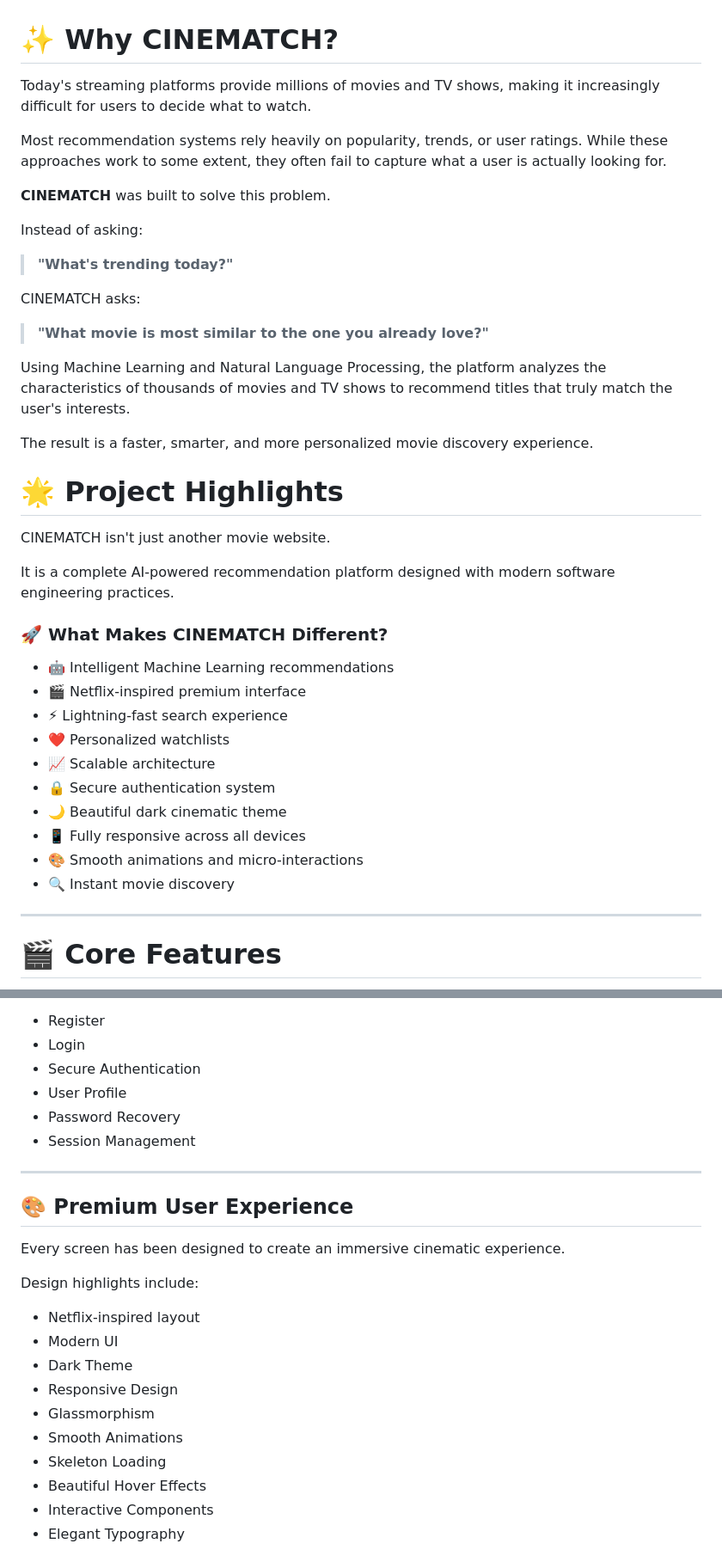
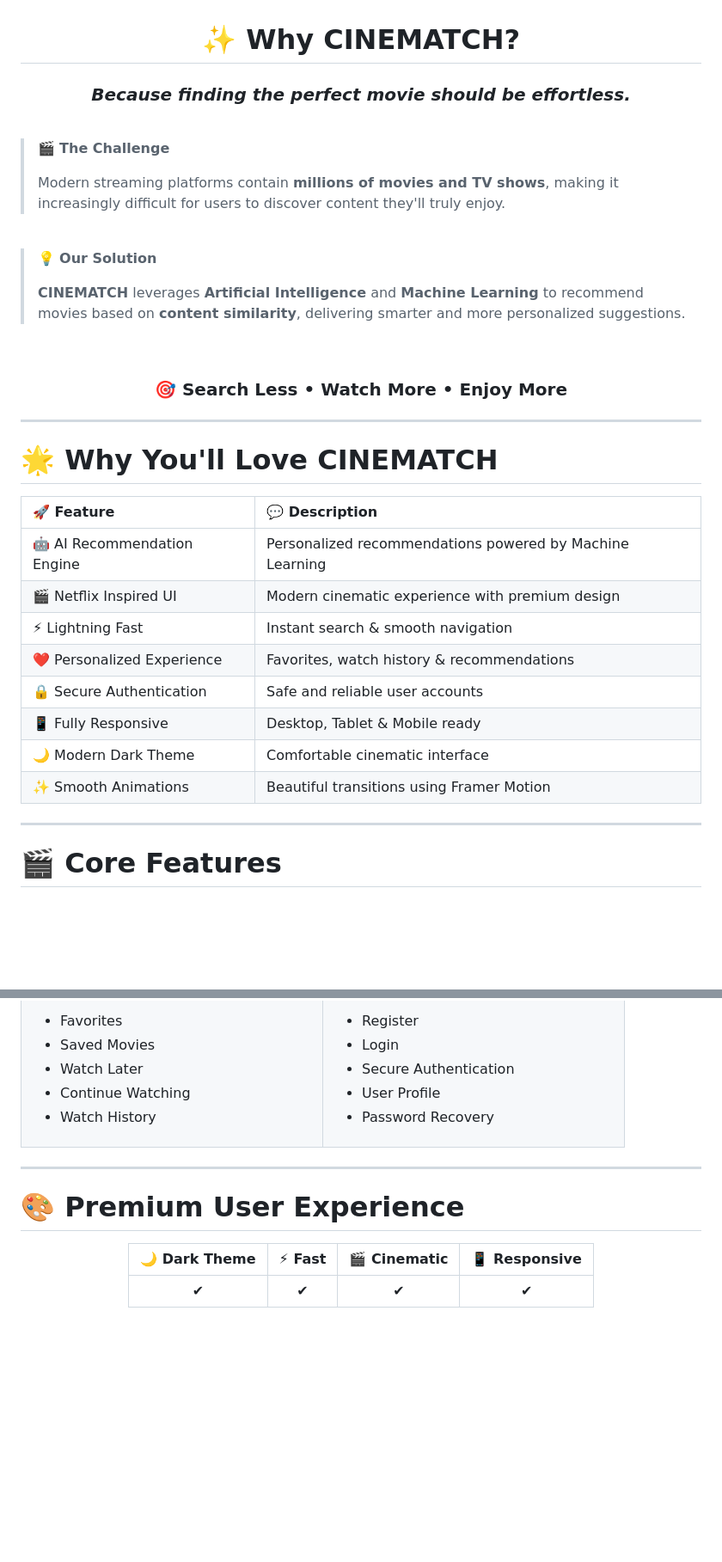
Before and after one commit to mohamedayman12oo54-cmd/Cinematch, a Markdown page: README.md, 2 parts joined by grey strips. Shown at 86% size. GitHub-like rendering; blank space fills up the shorter version.

```diff
--- a/README.md
+++ b/README.md
@@ -1,41 +5,43 @@
 # ✨ Why CINEMATCH?
 
-Today's streaming platforms provide millions of movies and TV shows, making it increasingly difficult for users to decide what to watch.
+### *Because finding the perfect movie should be effortless.*
 
-Most recommendation systems rely heavily on popularity, trends, or user ratings. While these approaches work to some extent, they often fail to capture what a user is actually looking for.
+</div>
 
-**CINEMATCH** was built to solve this problem.
+<br>
 
-Instead of asking:
+> 🎬 **The Challenge**
+>
+> Modern streaming platforms contain **millions of movies and TV shows**, making it increasingly difficult for users to discover content they'll truly enjoy.
 
-> **"What's trending today?"**
+<br>
 
-CINEMATCH asks:
+> 💡 **Our Solution**
+>
+> **CINEMATCH** leverages **Artificial Intelligence** and **Machine Learning** to recommend movies based on **content similarity**, delivering smarter and more personalized suggestions.
 
-> **"What movie is most similar to the one you already love?"**
+<br>
 
-Using Machine Learning and Natural Language Processing, the platform analyzes the characteristics of thousands of movies and TV shows to recommend titles that truly match the user's interests.
+<div align="center">
 
-The result is a faster, smarter, and more personalized movie discovery experience.
+### 🎯 Search Less • Watch More • Enjoy More
 
-# 🌟 Project Highlights
+</div>
 
-CINEMATCH isn't just another movie website.
+---
 
-It is a complete AI-powered recommendation platform designed with modern software engineering practices.
+# 🌟 Why You'll Love CINEMATCH
 
-### 🚀 What Makes CINEMATCH Different?
-
-- 🤖 Intelligent Machine Learning recommendations
-- 🎬 Netflix-inspired premium interface
-- ⚡ Lightning-fast search experience
-- ❤️ Personalized watchlists
-- 📈 Scalable architecture
-- 🔒 Secure authentication system
-- 🌙 Beautiful dark cinematic theme
-- 📱 Fully responsive across all devices
-- 🎨 Smooth animations and micro-interactions
-- 🔍 Instant movie discovery
+| 🚀 Feature | 💬 Description |
+|:----------|:---------------|
+| 🤖 AI Recommendation Engine | Personalized recommendations powered by Machine Learning |
+| 🎬 Netflix Inspired UI | Modern cinematic experience with premium design |
+| ⚡ Lightning Fast | Instant search & smooth navigation |
+| ❤️ Personalized Experience | Favorites, watch history & recommendations |
+| 🔒 Secure Authentication | Safe and reliable user accounts |
+| 📱 Fully Responsive | Desktop, Tablet & Mobile ready |
+| 🌙 Modern Dark Theme | Comfortable cinematic interface |
+| ✨ Smooth Animations | Beautiful transitions using Framer Motion |
 
 ---
 
@@ -166,24 +151,20 @@ Account Features:
 - Secure Authentication
 - User Profile
 - Password Recovery
-- Session Management
+
+</td>
+</tr>
+</table>
 
 ---
 
-## 🎨 Premium User Experience
+# 🎨 Premium User Experience
 
-Every screen has been designed to create an immersive cinematic experience.
+<div align="center">
 
-Design highlights include:
+| 🌙 Dark Theme | ⚡ Fast | 🎬 Cinematic | 📱 Responsive |
+|:-------------:|:------:|:------------:|:-------------:|
+| ✔ | ✔ | ✔ | ✔ |
 
-- Netflix-inspired layout
-- Modern UI
-- Dark Theme
-- Responsive Design
-- Glassmorphism
-- Smooth Animations
-- Skeleton Loading
-- Beautiful Hover Effects
-- Interactive Components
-- Elegant Typography
+</div>
 
```
Also changed, not shown: other parts of README.md (+108 -120 lines).
